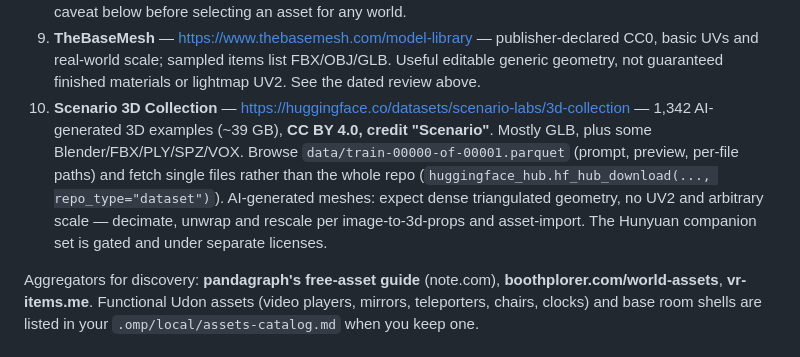
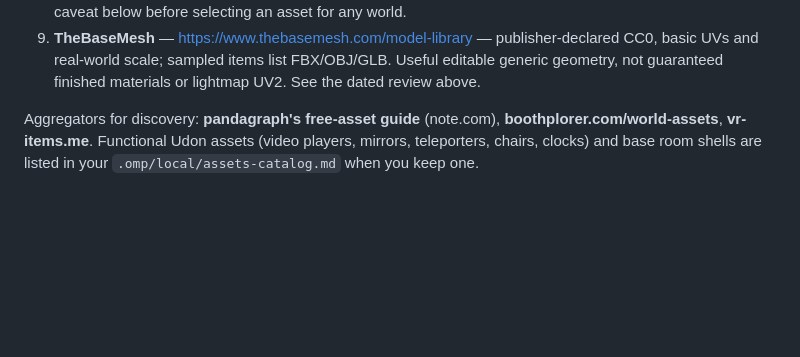
Before and after one commit to tsuseki/Agentic-VRChat-World-Development-Kit, a Markdown page: skills/worldbuilding-assets/SKILL.md, the part around the change. Rendered like a GitHub page; blank space fills up the shorter version.

Commit message:
Revert "Add Scenario 3D Collection (HF, CC BY 4.0) to asset sources"
This reverts commit 7e6ea3018df3f1681892dfae842fd04dd40d41a3.

```diff
--- a/skills/worldbuilding-assets/SKILL.md
+++ b/skills/worldbuilding-assets/SKILL.md
@@ -85,13 +85,6 @@ Details: agent `asset-finder` §2.
 9. **TheBaseMesh** — https://www.thebasemesh.com/model-library — publisher-declared CC0,
    basic UVs and real-world scale; sampled items list FBX/OBJ/GLB. Useful editable generic
    geometry, not guaranteed finished materials or lightmap UV2. See the dated review above.
-10. **Scenario 3D Collection** — https://huggingface.co/datasets/scenario-labs/3d-collection —
-    1,342 AI-generated 3D examples (~39 GB), **CC BY 4.0, credit "Scenario"**. Mostly GLB, plus
-    some Blender/FBX/PLY/SPZ/VOX. Browse `data/train-00000-of-00001.parquet` (prompt, preview,
-    per-file paths) and fetch single files rather than the whole repo
-    (`huggingface_hub.hf_hub_download(..., repo_type="dataset")`). AI-generated meshes: expect
-    dense triangulated geometry, no UV2 and arbitrary scale — decimate, unwrap and rescale per
-    image-to-3d-props and asset-import. The Hunyuan companion set is gated and under separate licenses.
 
 Aggregators for discovery: **pandagraph's free-asset guide** (note.com), **boothplorer.com/world-assets**,
 **vr-items.me**. Functional Udon assets (video players, mirrors, teleporters, chairs, clocks) and
```
Also changed, not shown: agents/asset-finder.md (+0 -3 lines).
